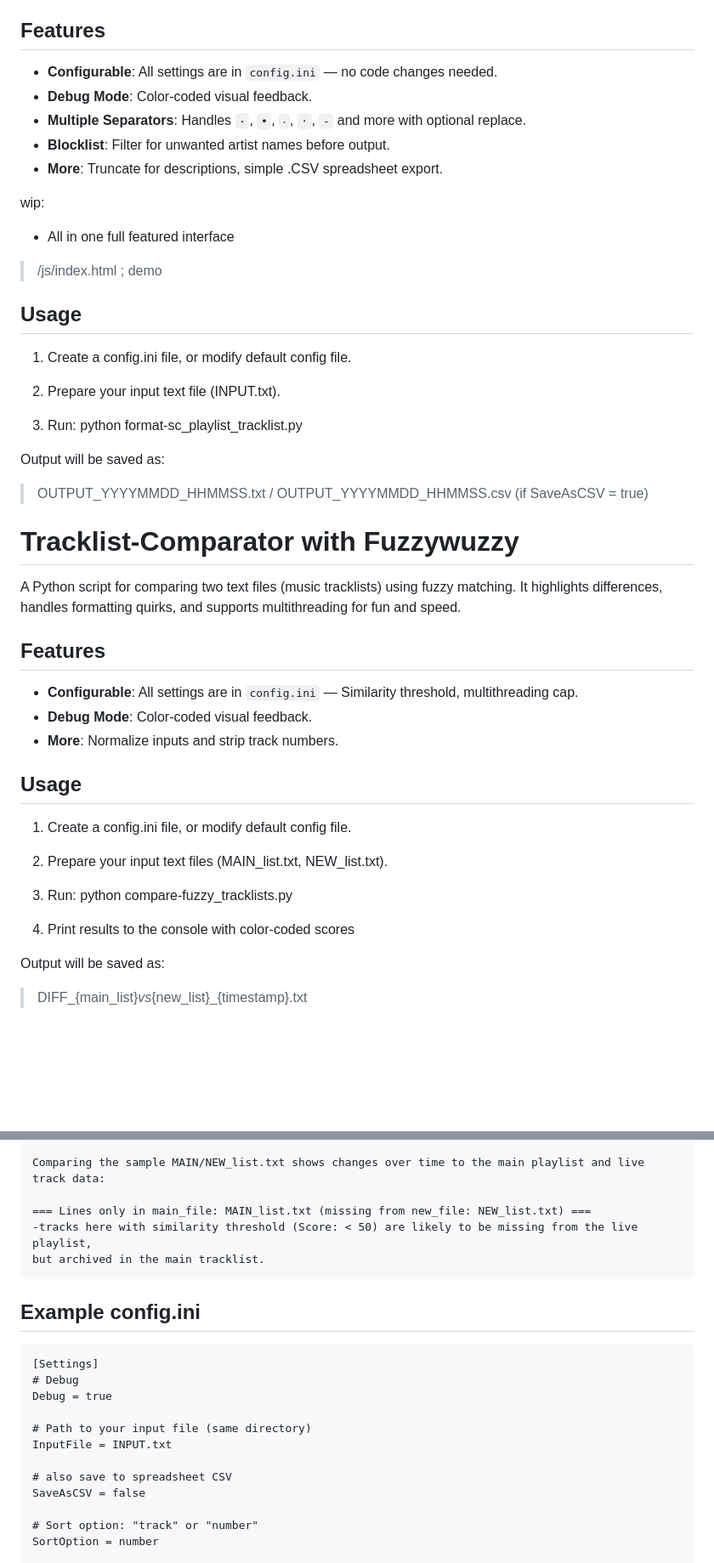
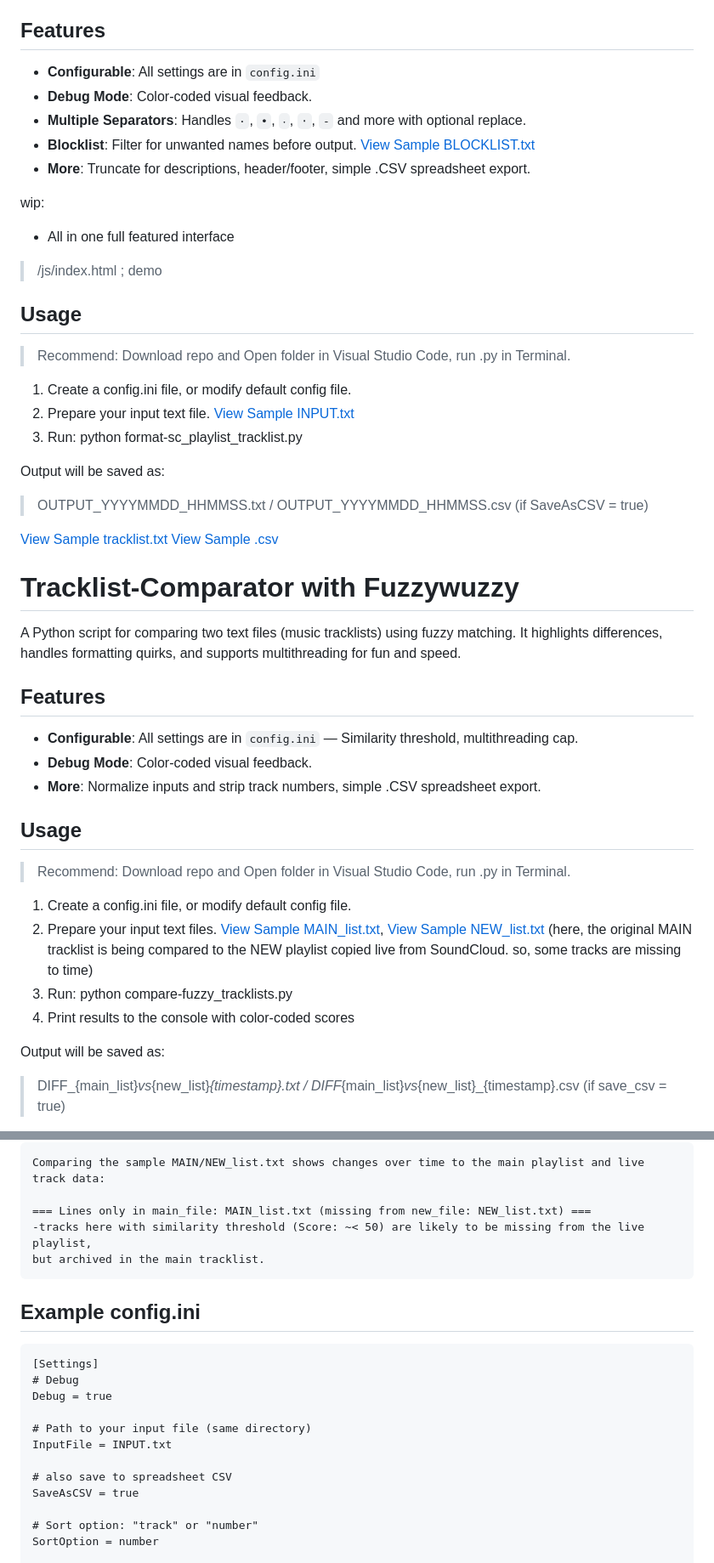
Before and after one commit to stobelight/SoundCloud-Playlist-to-Tracklist_Format-Compare, a Markdown page: README.md, 2 parts joined by grey strips. Shown: that part at 85% size. Rendered like a GitHub page; blank space fills up the shorter version.

````diff
--- a/README.md
+++ b/README.md
@@ -5,25 +5,27 @@ A Python script that processes raw, copy-pasted playlist text into formatted tra
 - updated for 2025 site
 
 ## Features
-- **Configurable**: All settings are in `config.ini` — no code changes needed.
+- **Configurable**: All settings are in `config.ini`
 - **Debug Mode**: Color-coded visual feedback.
 - **Multiple Separators**: Handles `·`, `•`, `‧`, `⋅`, `-` and more with optional replace.
-- **Blocklist**: Filter for unwanted artist names before output.
-- **More**: Truncate for descriptions, simple .CSV spreadsheet export.
+- **Blocklist**: Filter for unwanted names before output. [View Sample BLOCKLIST.txt](BLOCKLIST.txt)
+- **More**: Truncate for descriptions, header/footer, simple .CSV spreadsheet export.
 
 wip:
 - All in one full featured interface
 >/js/index.html    ; demo
 
 ## Usage
+> Recommend: Download repo and Open folder in Visual Studio Code, run .py in Terminal.
 1. Create a config.ini file, or modify default config file.
-
-2. Prepare your input text file (INPUT.txt).
-
+2. Prepare your input text file. [View Sample INPUT.txt](INPUT.txt)
 3. Run: python format-sc_playlist_tracklist.py
 
 Output will be saved as:
 >OUTPUT_YYYYMMDD_HHMMSS.txt   /    OUTPUT_YYYYMMDD_HHMMSS.csv (if SaveAsCSV = true)
+
+[View Sample tracklist.txt](OUTPUT_date_time.txt)
+[View Sample .csv](OUTPUT_date_time_csv.csv)
 
 
 
@@ -33,17 +35,15 @@ A Python script for comparing two text files (music tracklists) using fuzzy matc
 ## Features
 - **Configurable**: All settings are in `config.ini` — Similarity threshold, multithreading cap.
 - **Debug Mode**: Color-coded visual feedback.
-- **More**: Normalize inputs and strip track numbers.
+- **More**: Normalize inputs and strip track numbers, simple .CSV spreadsheet export.
 
 ## Usage
+> Recommend: Download repo and Open folder in Visual Studio Code, run .py in Terminal.
 1. Create a config.ini file, or modify default config file.
-
-2. Prepare your input text files (MAIN_list.txt, NEW_list.txt).
-
+2. Prepare your input text files. [View Sample MAIN_list.txt](MAIN_list.txt), [View Sample NEW_list.txt](NEW_list.txt) (here, the original MAIN tracklist is being compared to the NEW playlist copied live from SoundCloud. so, some tracks are missing to time)
 3. Run: python compare-fuzzy_tracklists.py
-
 4. Print results to the console with color-coded scores
 
 Output will be saved as:
->DIFF_{main_list}_vs_{new_list}_{timestamp}.txt
+>DIFF_{main_list}_vs_{new_list}_{timestamp}.txt     /     DIFF_{main_list}_vs_{new_list}_{timestamp}.csv (if save_csv = true)
 
@@ -51,9 +52,10 @@ Output will be saved as:
 Comparing the sample MAIN/NEW_list.txt shows changes over time to the main playlist and live track data:
 
 === Lines only in main_file: MAIN_list.txt (missing from new_file: NEW_list.txt) ===
--tracks here with similarity threshold (Score: < 50) are likely to be missing from the live playlist,
+-tracks here with similarity threshold (Score: ~< 50) are likely to be missing from the live playlist,
 but archived in the main tracklist.
 ```
+
 ## Example config.ini
 ```
 [Settings]
@@ -64,7 +66,7 @@ Debug = true
 InputFile = INPUT.txt
 
 # also save to spreadsheet CSV
-SaveAsCSV = false
+SaveAsCSV = true
 
 # Sort option: "track" or "number"
 SortOption = number
````
Also changed, not shown: other parts of README.md (+5 -1 lines).
